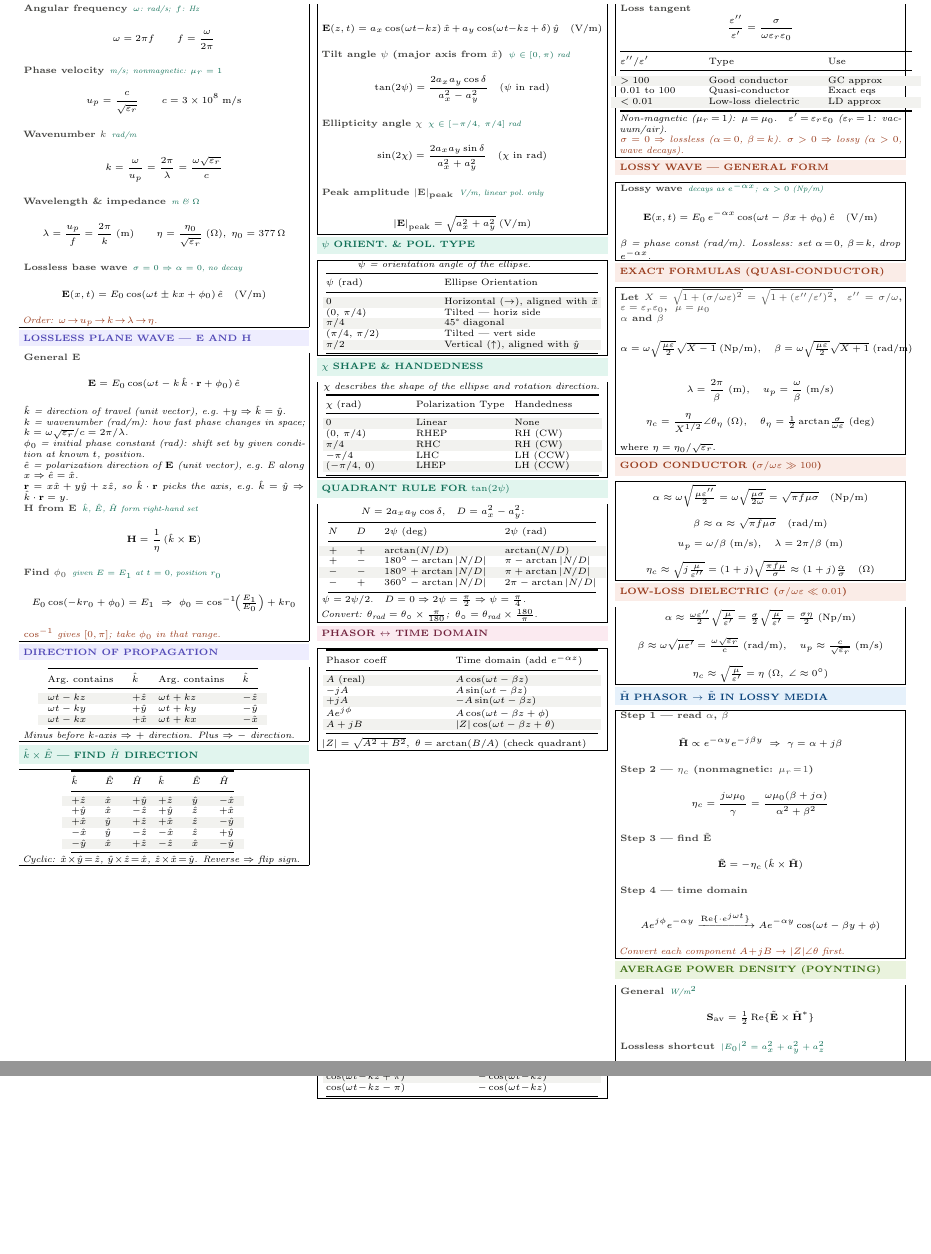
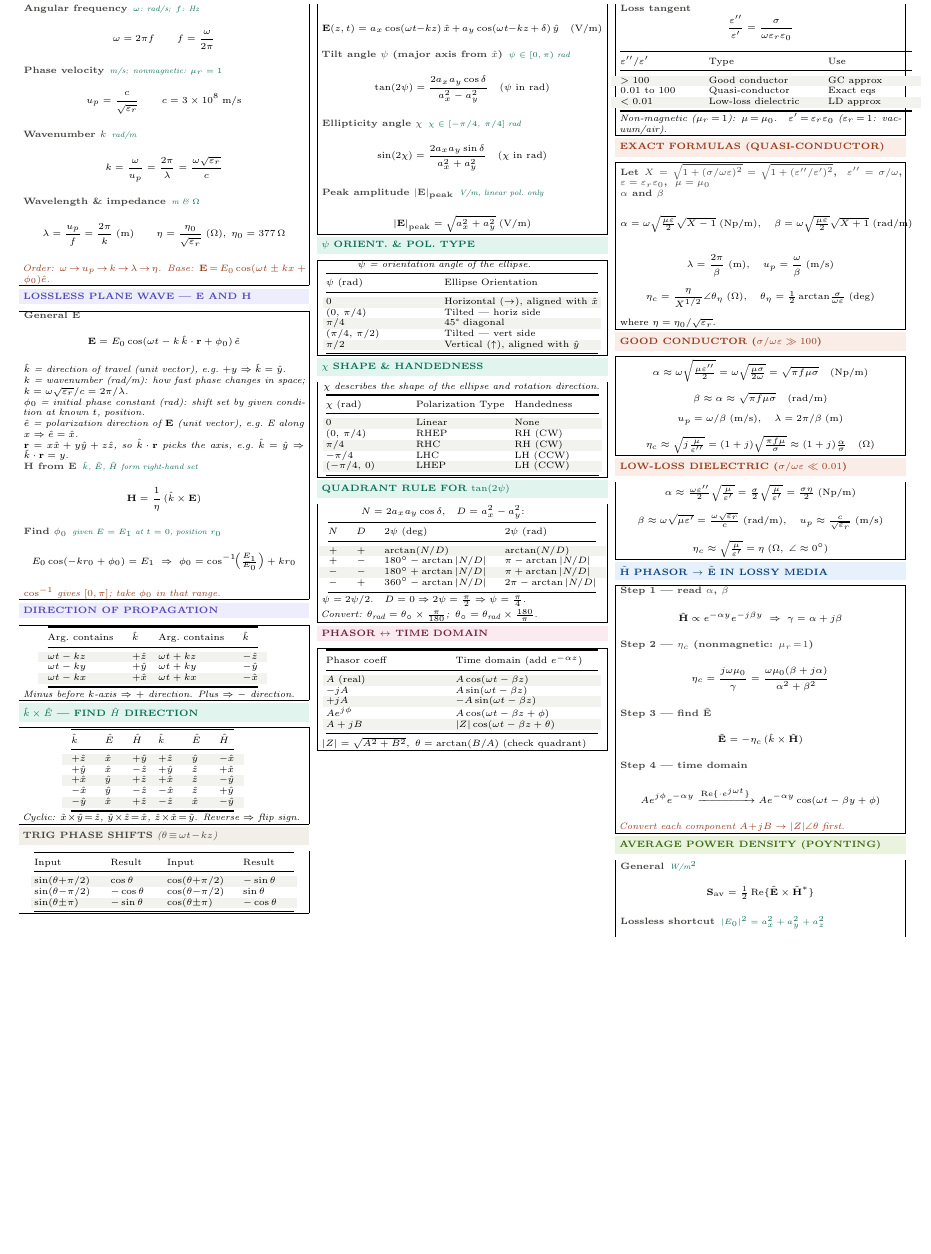
Before and after one commit to BaoPSU/ECE332-EMAG-II-Portland-State-University, a LaTeX document (Notes/ECE332_HW2_cheatsheet.tex): two parts of pages 1 and 2 of 2 before the commit and part of the page after it, the two joined at a grey line, cut so that both start at the same text, the shorter picture padded with empty space. Compiled offline with pdfLaTeX.

Commit message:
Fix trig table layout; remove lossy/conductivity additions
- Move trig phase shift table to col 1 (where READ A WAVE was) to fix overflow
- Use compact 4-col layout with θ≡ωt−kz notation and merged ±π rows
- Remove σ=0/σ>0 conductivity note from lossy classification
- Remove LOSSY WAVE GENERAL FORM section

Co-Authored-By: Claude Sonnet 4.6 <noreply@anthropic.com>

```diff
--- a/Notes/ECE332_HW2_cheatsheet.tex
+++ b/Notes/ECE332_HW2_cheatsheet.tex
@@ -59,10 +59,7 @@
 \eq{Wavelength \& impedance}{m \& $\Omega$}
 \[\lambda = \frac{u_p}{f} = \frac{2\pi}{k}\;\text{(m)} \qquad \eta = \frac{\eta_0}{\sqrt{\varepsilon_r}}\;(\Omega),\;\eta_0=377\,\Omega\]
 
-\eq{Lossless base wave}{$\sigma=0\Rightarrow\alpha=0$, no decay}
-\[\mathbf{E}(x,t)=E_0\cos(\omega t\pm kx+\phi_0)\,\hat{e}\quad\text{(V/m)}\]
-
-\textit{\color{coral}Order: $\omega\!\to\!u_p\!\to\!k\!\to\!\lambda\!\to\!\eta$.}
+\textit{\color{coral}Order: $\omega\!\to\!u_p\!\to\!k\!\to\!\lambda\!\to\!\eta$.\enspace Base: $\mathbf{E}\!=\!E_0\cos(\omega t\pm kx+\phi_0)\hat{e}$.}
 \end{ebox}
 
 \vspace{0.3pt}
@@ -114,6 +111,20 @@ $-\hat{x}$ & $\hat{y}$ & $-\hat{z}$ & $-\hat{x}$ & $\hat{z}$ & $+\hat{y}$\\
 \bottomrule
 \end{tabular}}\\[1pt]
 \textit{Cyclic: $\hat{x}\!\times\!\hat{y}\!=\!\hat{z}$, $\hat{y}\!\times\!\hat{z}\!=\!\hat{x}$, $\hat{z}\!\times\!\hat{x}\!=\!\hat{y}$. Reverse $\Rightarrow$ flip sign.}
+\end{ebox}
+
+\vspace{0.3pt}
+\shead{graybg}{gray}{TRIG PHASE SHIFTS \textnormal{\textit{($\theta\!\equiv\!\omega t\!-\!kz$)}}}
+\begin{ebox}
+{\centering\makebox[0.98\linewidth][c]{{\setlength{\tabcolsep}{2pt}\begin{tabular}{@{}p{0.25\linewidth}p{0.18\linewidth}p{0.25\linewidth}p{0.18\linewidth}@{}}
+\toprule
+Input & Result & Input & Result\\
+\midrule
+\rowcolor{rowB}$\sin(\theta{+}\pi/2)$ & $\cos\theta$ & $\cos(\theta{+}\pi/2)$ & $-\sin\theta$\\
+$\sin(\theta{-}\pi/2)$ & $-\cos\theta$ & $\cos(\theta{-}\pi/2)$ & $\sin\theta$\\
+\rowcolor{rowB}$\sin(\theta{\pm}\pi)$ & $-\sin\theta$ & $\cos(\theta{\pm}\pi)$ & $-\cos\theta$\\
+\bottomrule
+\end{tabular}}}\par}
 \end{ebox}
 
 \columnbreak
@@ -219,16 +230,7 @@ $0.01$ to $100$ & Quasi-conductor & Exact eqs\\
 \rowcolor{rowB}$<0.01$ & Low-loss dielectric & LD approx\\
 \bottomrule
 \end{tabular}\par}
-\textit{Non-magnetic ($\mu_r\!=\!1$): $\mu\!=\!\mu_0$.\quad $\varepsilon'\!=\!\varepsilon_r\varepsilon_0$ ($\varepsilon_r\!=\!1$: vacuum/air).}\\
-\textit{\color{coral}$\sigma=0\Rightarrow$ lossless ($\alpha\!=\!0$, $\beta\!=\!k$).\enspace$\sigma>0\Rightarrow$ lossy ($\alpha>0$, wave decays).}
-\end{ebox}
-
-\vspace{0.3pt}
-\shead{coralbg}{coral}{LOSSY WAVE --- GENERAL FORM}
-\begin{ebox}
-\eq{Lossy wave}{decays as $e^{-\alpha x}$;\enspace$\alpha>0$ (Np/m)}
-\[\mathbf{E}(x,t)=E_0\,e^{-\alpha x}\cos(\omega t-\beta x+\phi_0)\,\hat{e}\quad\text{(V/m)}\]
-\textit{$\beta$ = phase const (rad/m).\enspace Lossless: set $\alpha\!=\!0$, $\beta\!=\!k$, drop $e^{-\alpha x}$.}
+\textit{Non-magnetic ($\mu_r\!=\!1$): $\mu\!=\!\mu_0$.\quad $\varepsilon'\!=\!\varepsilon_r\varepsilon_0$ ($\varepsilon_r\!=\!1$: vacuum/air).}
 \end{ebox}
 
 \vspace{0.3pt}
@@ -297,16 +293,3 @@ where $\eta=\eta_0/\sqrt{\varepsilon_r}$.
-\toprule
-Input & Result\\
-\midrule
-\rowcolor{rowB}$\sin(\omega t\!-\!kz+\tfrac{\pi}{2})$ & $\phantom{-}\cos(\omega t\!-\!kz)$\\
-$\sin(\omega t\!-\!kz-\tfrac{\pi}{2})$ & $-\cos(\omega t\!-\!kz)$\\
-\rowcolor{rowB}$\sin(\omega t\!-\!kz+\pi)$ & $-\sin(\omega t\!-\!kz)$\\
-$\sin(\omega t\!-\!kz-\pi)$ & $-\sin(\omega t\!-\!kz)$\\
-\rowcolor{rowB}$\cos(\omega t\!-\!kz+\tfrac{\pi}{2})$ & $-\sin(\omega t\!-\!kz)$\\
-$\cos(\omega t\!-\!kz-\tfrac{\pi}{2})$ & $\phantom{-}\sin(\omega t\!-\!kz)$\\
-\rowcolor{rowB}$\cos(\omega t\!-\!kz+\pi)$ & $-\cos(\omega t\!-\!kz)$\\
-$\cos(\omega t\!-\!kz-\pi)$ & $-\cos(\omega t\!-\!kz)$\\
-\bottomrule
-\end{tabular}}}\par}
 \end{ebox}
 
 \end{multicols}
```
Also changed, not shown: Notes/ECE332_HW2_cheatsheet.pdf, Notes/ECE332_HW2_cheatsheet.tex (6 more changed lines).
